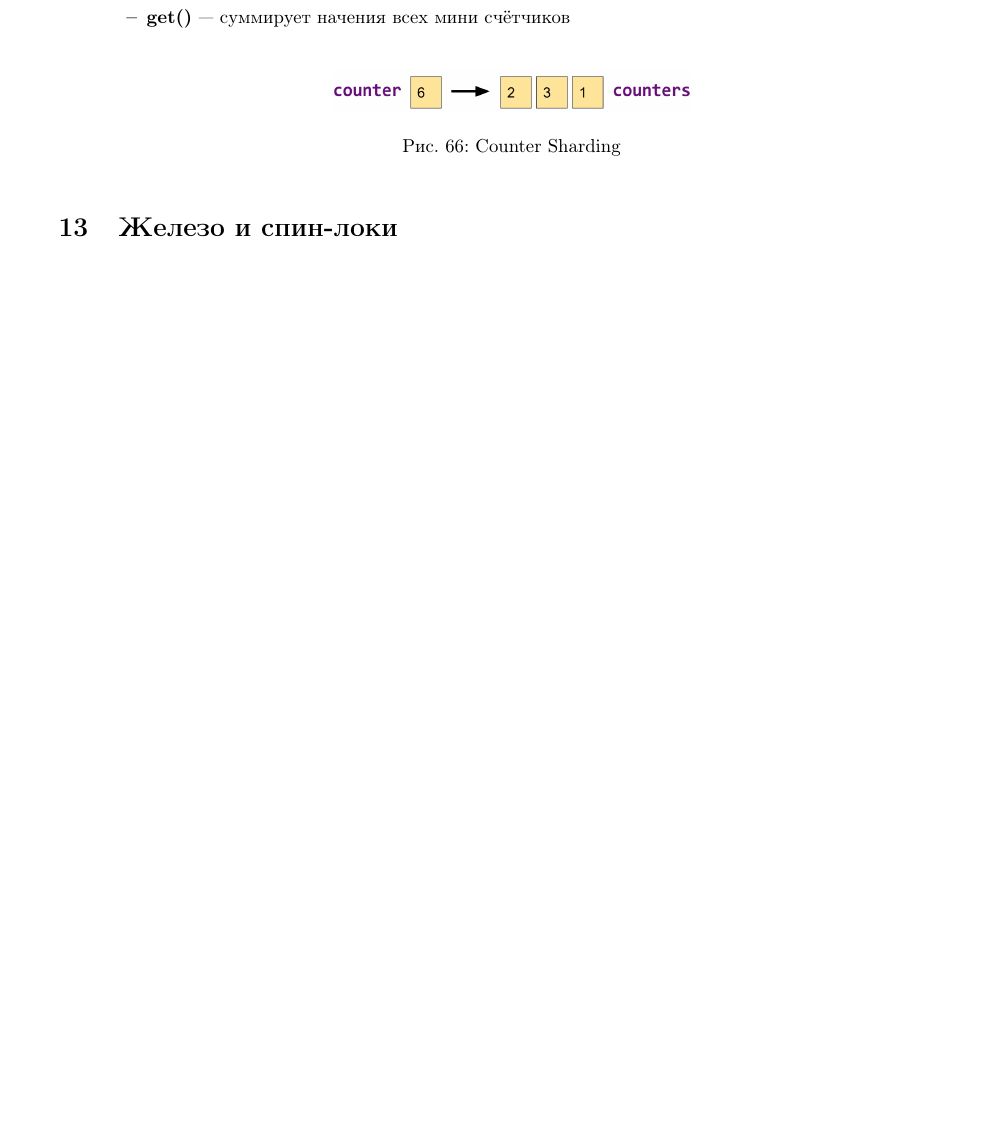
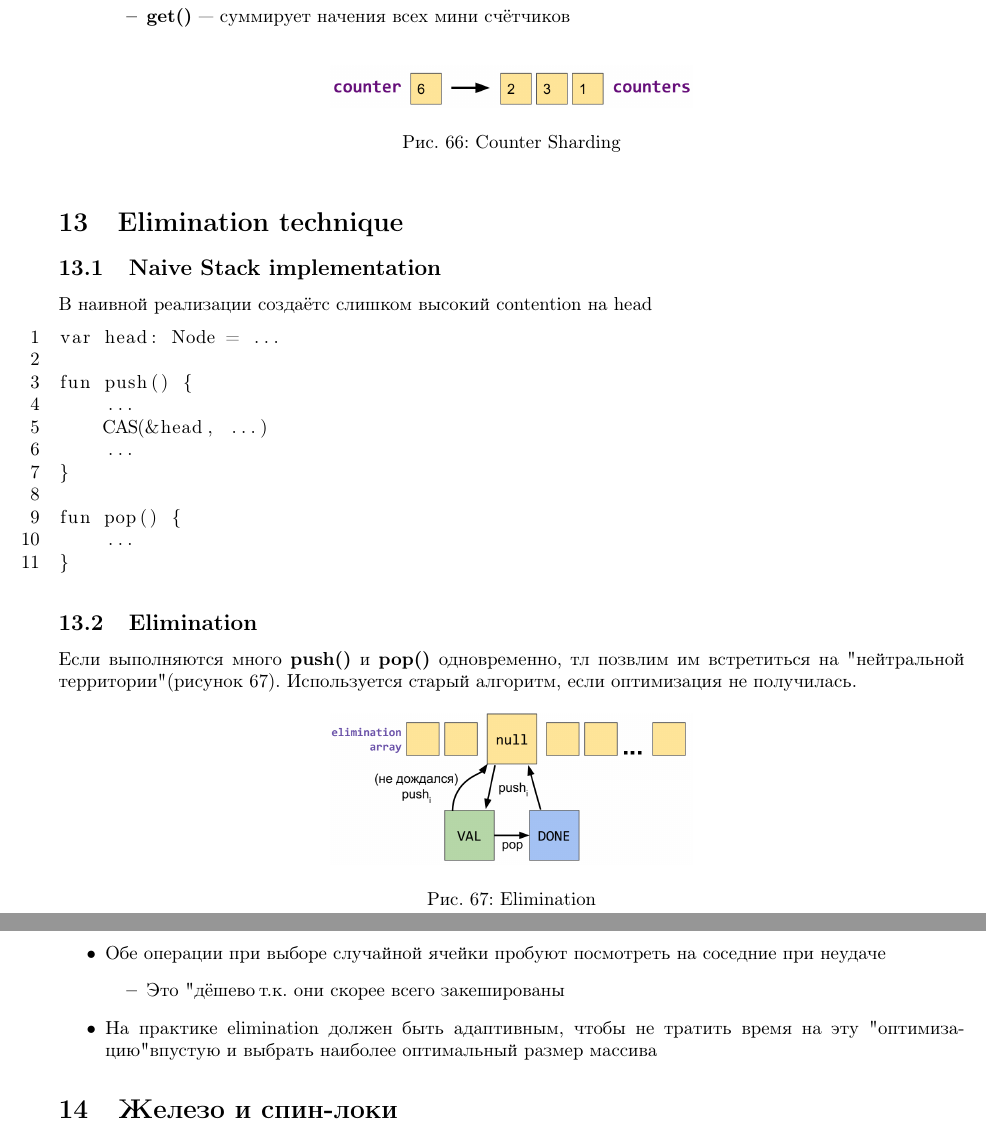
Before and after one commit to sandrafox/Conspects, a LaTeX document (MPP/document.tex): part of page 41 of 41 before the commit and two parts of pages 41 and 42 of 42 after it, the two joined at a grey line, cut so that both start at the same text, the shorter picture padded with empty space. Compiled offline with pdfLaTeX.

Commit message:
Added lection: Stack Elimination

```diff
--- a/MPP/document.tex
+++ b/MPP/document.tex
@@ -1896,6 +1896,44 @@ fun get():Int = counter
 	\label{fig:countersharding}
 \end{figure}
 
+\section{Elimination technique}
+
+\subsection{Naive Stack implementation}
+
+В наивной реализации создаётс слишком высокий contention на head
+
+\begin{lstlisting}
+var head: Node = ...
+
+fun push() {
+    ...
+    CAS(&head, ...)
+    ...
+}
+
+fun pop() {
+    ...
+}
+\end{lstlisting}
+
+\subsection{Elimination}
+
+Если выполняются много {\bfseries push()} и {\bfseries pop()} одновременно, тл позвлим им встретиться на "нейтральной территории" (рисунок~\ref{fig:elimination}). Используется старый алгоритм, если оптимизация не получилась.
+
+\begin{figure}[h!]
+	\centering
+	\includegraphics[width=0.4\linewidth]{pictures/Elimination}
+	\caption{Elimination}
+	\label{fig:elimination}
+\end{figure}
+
+\begin{itemize}
+	\item Обе операции при выборе случайной ячейки пробуют посмотреть на соседние при неудаче
+	\begin{itemize}
+		\item Это "дёшево", т.к. они скорее всего закешированы
+	\end{itemize}
+    \item На практике elimination должен быть адаптивным, чтобы не тратить время на эту "оптимизацию" впустую и выбрать наиболее оптимальный размер массива
+\end{itemize}
 
 
 \section{Железо и спин-локи}
```
Also changed, not shown: MPP/pictures/Elimination.png (added).
